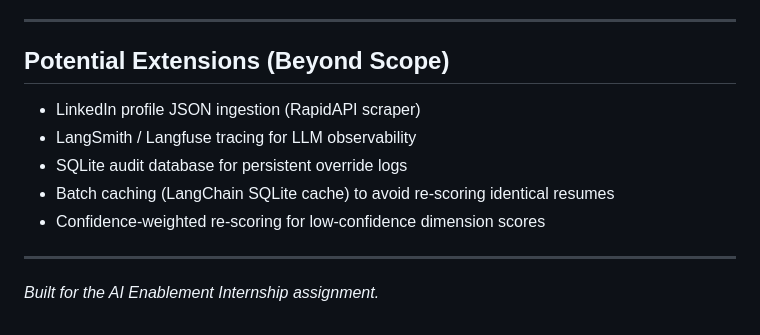
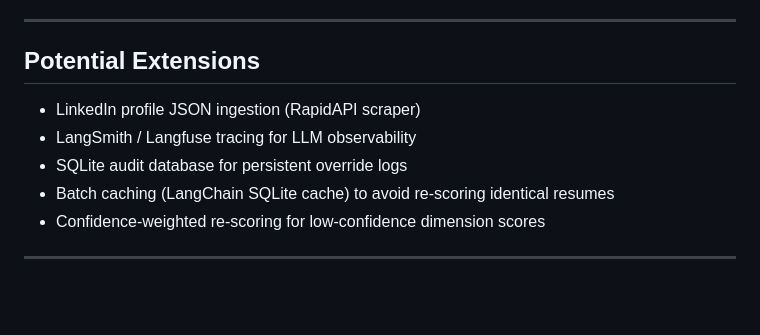
Before and after one commit to sanskarmodi8/hr_shortlisting_agent, a Markdown page: README.md, the part around the change. Rendered like a GitHub page; blank space fills up the shorter version.

```diff
--- a/README.md
+++ b/README.md
@@ -277,7 +277,7 @@ Even though the LLM doesn't retain conversation history, sending raw PII to clou
 
 ---
 
-## Potential Extensions (Beyond Scope)
+## Potential Extensions
 - LinkedIn profile JSON ingestion (RapidAPI scraper)
 - LangSmith / Langfuse tracing for LLM observability
 - SQLite audit database for persistent override logs
@@ -285,5 +285,3 @@ Even though the LLM doesn't retain conversation history, sending raw PII to clou
 - Confidence-weighted re-scoring for low-confidence dimension scores
 
 ---
-
-*Built for the AI Enablement Internship assignment.*
```
